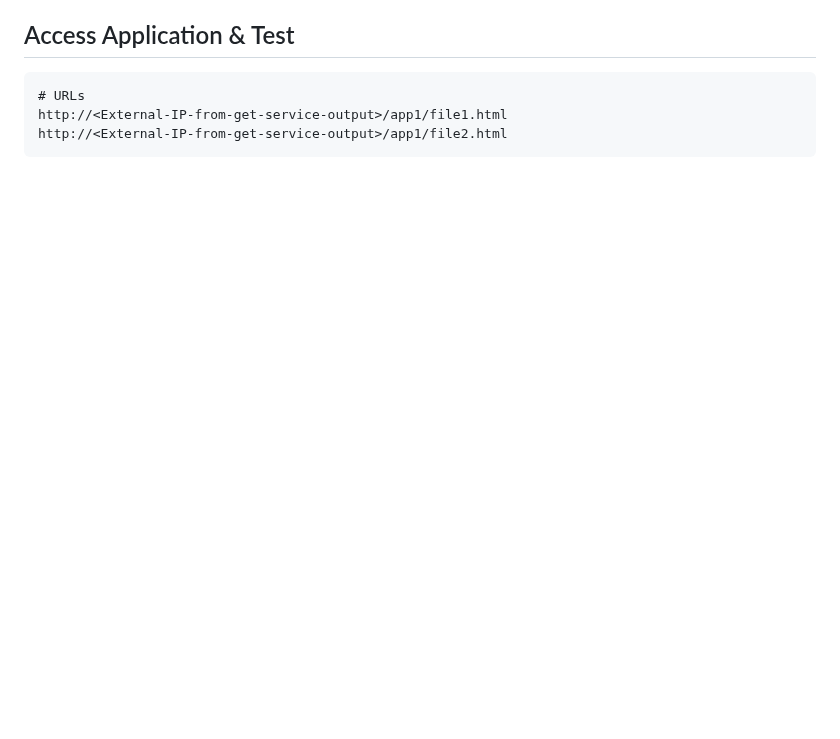
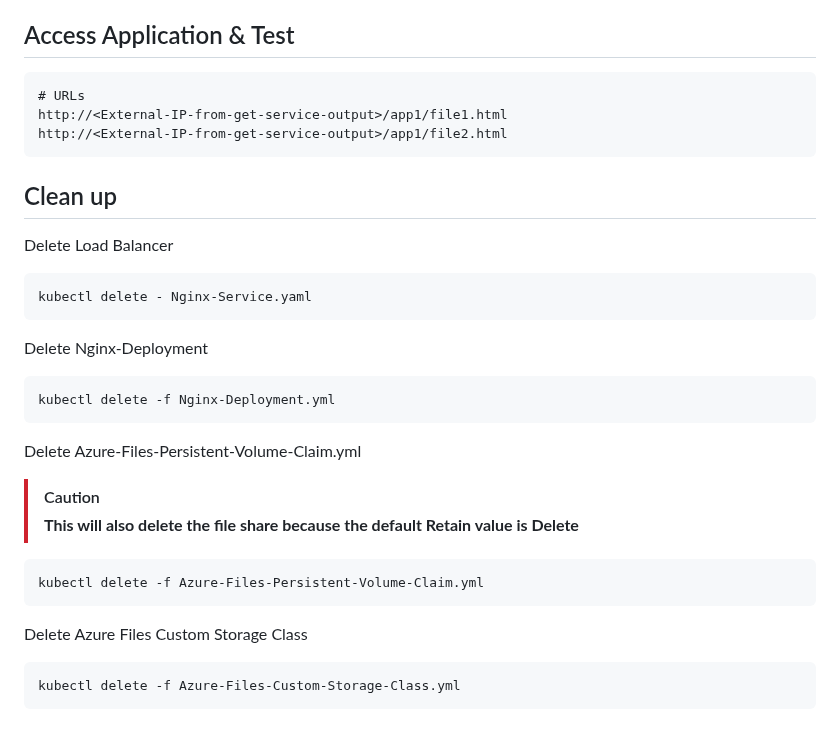
Before and after one commit to wasi-shah/Docker-AKS, a Markdown page: Storage in Kubernetes/Readme.md, the part around the change. Drawn GitHub-style; blank space fills up the shorter version.

````diff
--- a/Storage in Kubernetes/Readme.md
+++ b/Storage in Kubernetes/Readme.md
@@ -450,3 +450,28 @@ http://<External-IP-from-get-service-output>/app1/file1.html # result in 404 bec
 http://<External-IP-from-get-service-output>/app1/file1.html
 http://<External-IP-from-get-service-output>/app1/file2.html
 ```
+
+## Clean up
+
+Delete Load Balancer
+```
+kubectl delete - Nginx-Service.yaml
+```
+
+Delete Nginx-Deployment
+```
+kubectl delete -f Nginx-Deployment.yml
+```
+
+Delete Azure-Files-Persistent-Volume-Claim.yml
+> [!caution]
+> **This will also delete the file share because the default Retain value is Delete**
+
+```
+kubectl delete -f Azure-Files-Persistent-Volume-Claim.yml
+```
+
+Delete Azure Files Custom Storage Class
+```
+kubectl delete -f Azure-Files-Custom-Storage-Class.yml
+```
````
